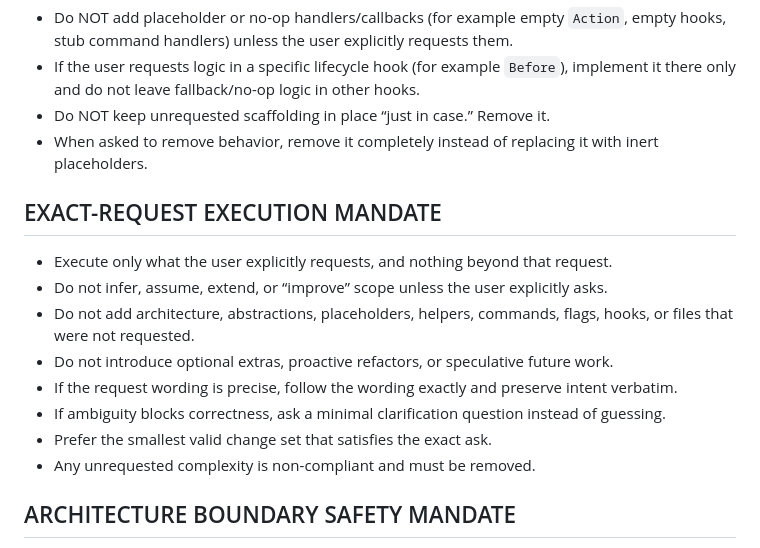
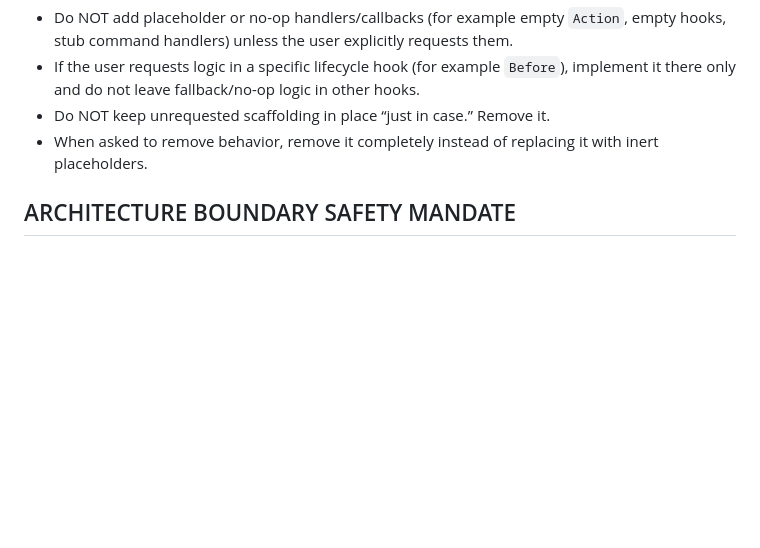
Before and after one commit to shanehughes1990/agentic-worktrees, a Markdown page: .github/copilot-instructions.md, the part around the change. Drawn GitHub-style; blank space fills up the shorter version.

Commit message:
chore: remove EXACT-REQUEST EXECUTION MANDATE section from copilot instructions

```diff
--- a/.github/copilot-instructions.md
+++ b/.github/copilot-instructions.md
@@ -95,17 +95,6 @@
 - Do NOT keep unrequested scaffolding in place “just in case.” Remove it.
 - When asked to remove behavior, remove it completely instead of replacing it with inert placeholders.
 
-## EXACT-REQUEST EXECUTION MANDATE
-
-- Execute only what the user explicitly requests, and nothing beyond that request.
-- Do not infer, assume, extend, or “improve” scope unless the user explicitly asks.
-- Do not add architecture, abstractions, placeholders, helpers, commands, flags, hooks, or files that were not requested.
-- Do not introduce optional extras, proactive refactors, or speculative future work.
-- If the request wording is precise, follow the wording exactly and preserve intent verbatim.
-- If ambiguity blocks correctness, ask a minimal clarification question instead of guessing.
-- Prefer the smallest valid change set that satisfies the exact ask.
-- Any unrequested complexity is non-compliant and must be removed.
-
 ## ARCHITECTURE BOUNDARY SAFETY MANDATE
 
 - If a user request would place code in the wrong architectural layer/package, STOP before implementing.
```
